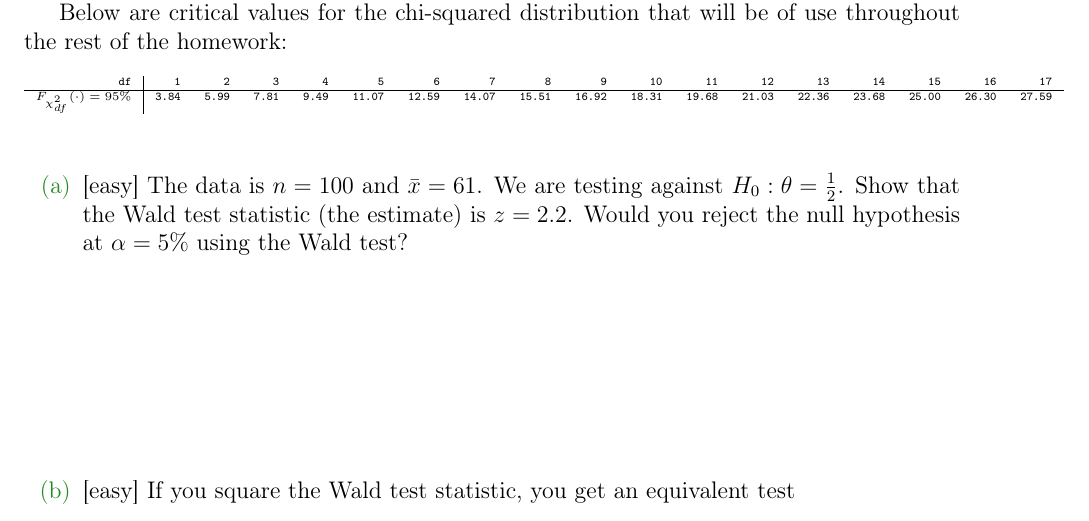
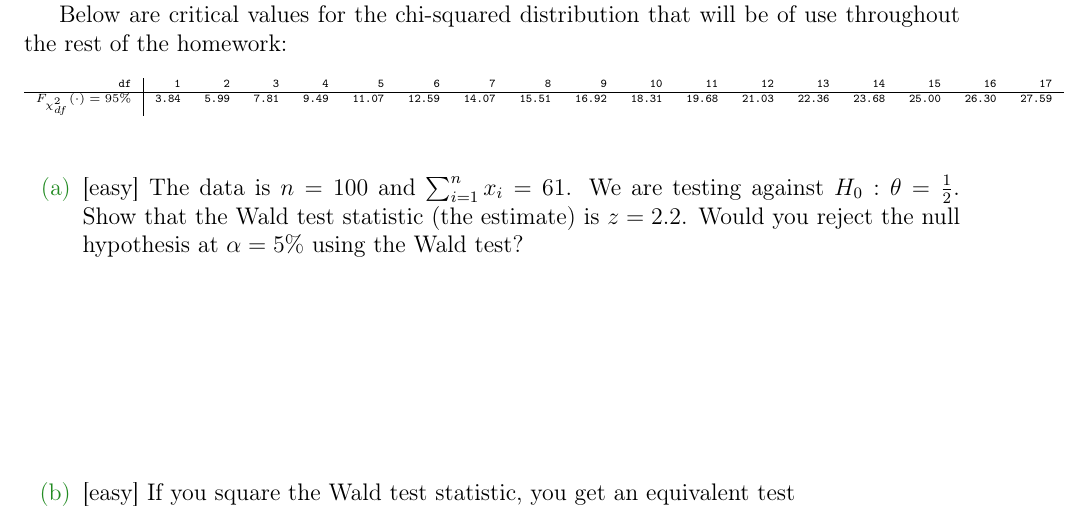
Before and after one commit to kapelner/QC_Math_369_Fall_2020, a LaTeX problem sheet (homeworks/hw06/hw06.tex): part of page 8 of 14, cut so that both start at the same text. Compiled offline with pdfLaTeX.

Commit message:
lecture notes

```diff
--- a/homeworks/hw06/hw06.tex
+++ b/homeworks/hw06/hw06.tex
@@ -181,7 +181,7 @@ $F_{\chisq{df}}(\cdot) = 95\%$ & 3.84 & 5.99 & 7.81 & 9.49 & 11.07 & 12.59 & 14.
 \end{table}
 \begin{enumerate}
 
-\easysubproblem{The data is $n = 100$ and $\xbar = 61$. We are testing against $H_0: \theta = \half$. Show that the Wald test statistic (the estimate) is $z = 2.2$. Would you reject the null hypothesis at $\alpha = 5\%$ using the Wald test?}\spc{3}
+\easysubproblem{The data is $n = 100$ and $\sum_{i=1}^n x_i = 61$. We are testing against $H_0: \theta = \half$. Show that the Wald test statistic (the estimate) is $z = 2.2$. Would you reject the null hypothesis at $\alpha = 5\%$ using the Wald test?}\spc{3}
 
 \easysubproblem{If you square the Wald test statistic, you get an equivalent test
 
```
Also changed, not shown: README.md, homeworks/hw06/hw06.pdf, lectures/lec20velez.pdf (added), lectures/lec21velez.pdf (added), lectures/lec22guaraca.pdf (added), lectures/lec22kap.pdf (added), 5 other files.
